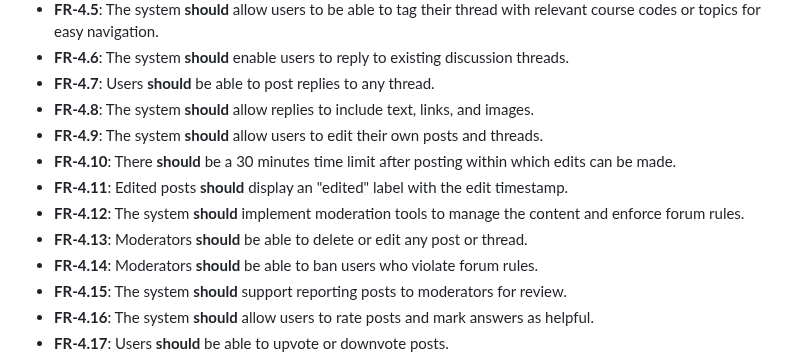
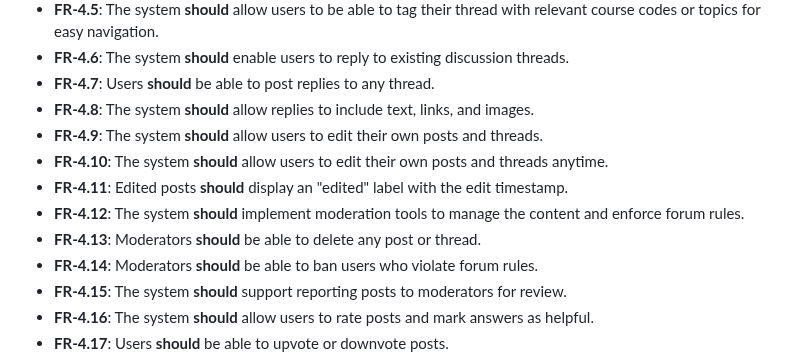
Before and after one commit to lxymahatma/PBL3, a Markdown page: Writerside/topics/Requirements-Specification-Document.md, the part around the change. Drawn GitHub-style.

Commit message:
edit to requirements specification

```diff
--- a/Writerside/topics/Requirements-Specification-Document.md
+++ b/Writerside/topics/Requirements-Specification-Document.md
@@ -205,10 +205,10 @@ errors without total system failure and with minimal downtime.
 * **FR-4.7**: Users **should** be able to post replies to any thread.
 * **FR-4.8**: The system **should** allow replies to include text, links, and images.
 * **FR-4.9**: The system **should** allow users to edit their own posts and threads.
-* **FR-4.10**: There **should** be a 30 minutes time limit after posting within which edits can be made.
+* **FR-4.10**: The system **should** allow users to edit their own posts and threads anytime.
 * **FR-4.11**: Edited posts **should** display an "edited" label with the edit timestamp.
 * **FR-4.12**: The system **should** implement moderation tools to manage the content and enforce forum rules.
-* **FR-4.13**: Moderators **should** be able to delete or edit any post or thread.
+* **FR-4.13**: Moderators **should** be able to delete any post or thread.
 * **FR-4.14**: Moderators **should** be able to ban users who violate forum rules.
 * **FR-4.15**: The system **should** support reporting posts to moderators for review.
 * **FR-4.16**: The system **should** allow users to rate posts and mark answers as helpful.
```
